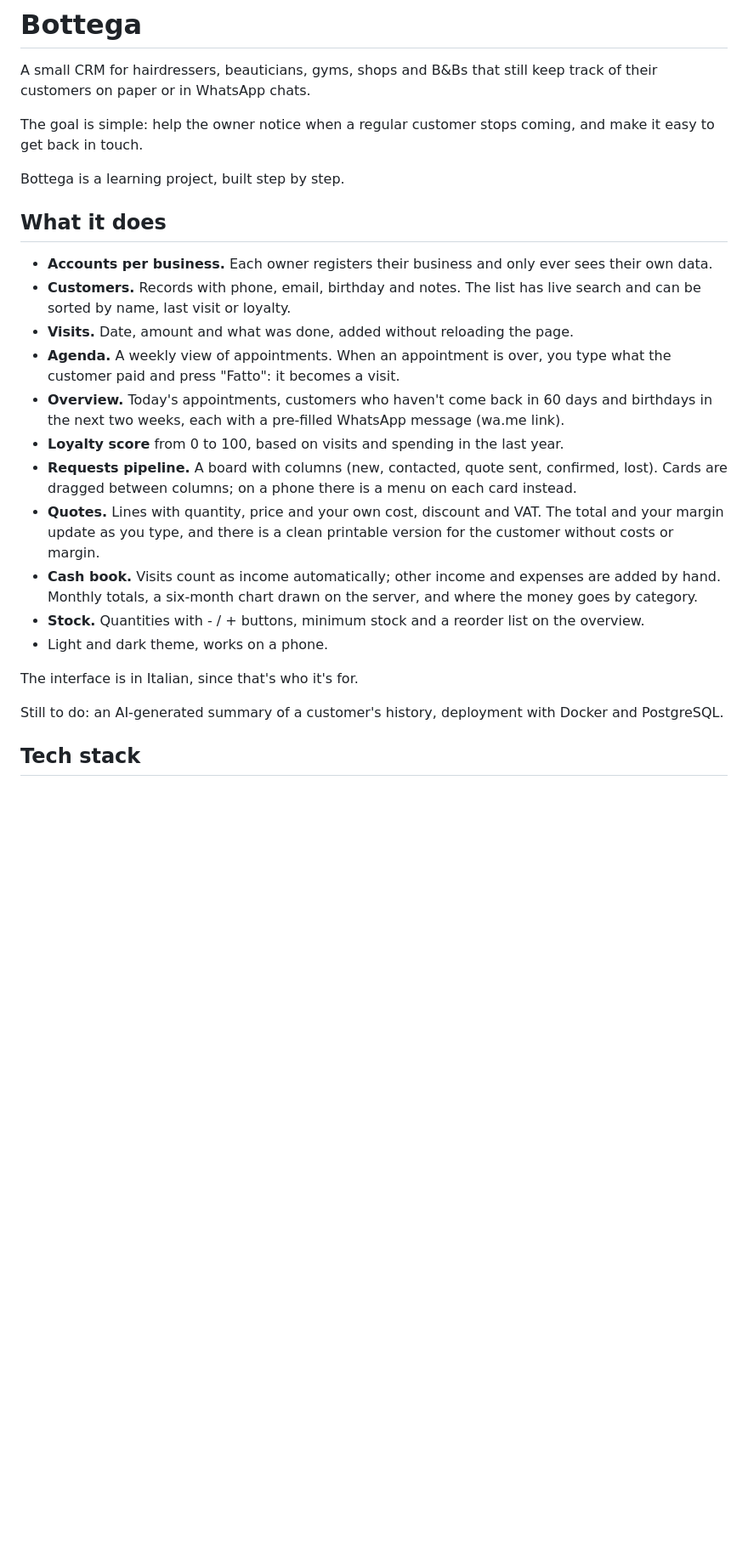
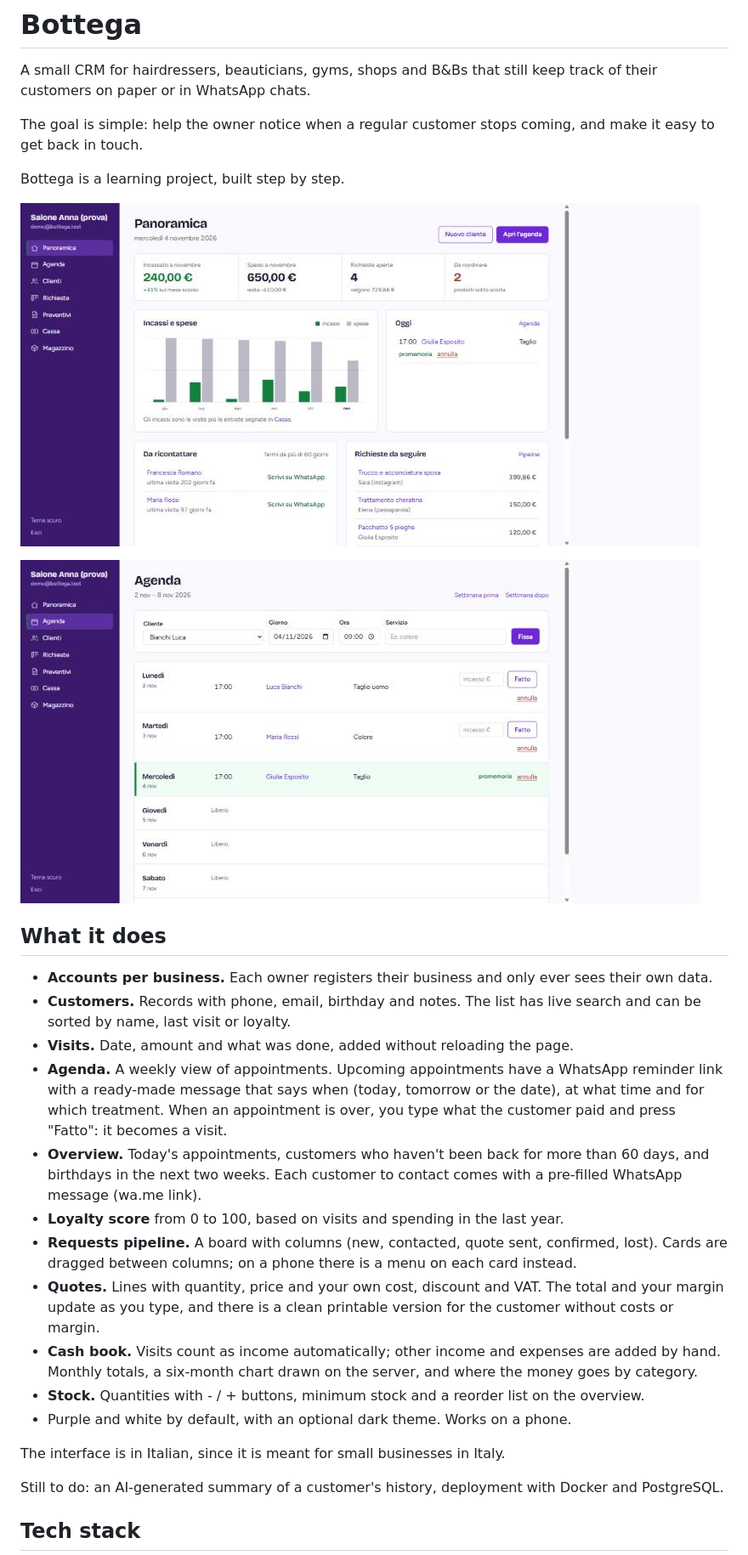
Before and after one commit to rosariosapienza12/bottega-crm-python, a Markdown page: README.md, the part around one of its changes. Shown at 85% size. Rendered like a GitHub page; pictures changed too: docs/screenshots/agenda.jpg (added), docs/screenshots/overview.jpg (added); blank space fills up the shorter version.

```diff
--- a/README.md
+++ b/README.md
@@ -8,6 +8,10 @@ coming, and make it easy to get back in touch.
 
 Bottega is a learning project, built step by step.
 
+![Overview page with income chart, today's appointments and customers to contact](docs/screenshots/overview.jpg)
+
+![Weekly agenda with a WhatsApp reminder link on upcoming appointments](docs/screenshots/agenda.jpg)
+
 ## What it does
 
 - **Accounts per business.** Each owner registers their business and only
@@ -15,11 +19,14 @@ Bottega is a learning project, built step by step.
 - **Customers.** Records with phone, email, birthday and notes. The list has
   live search and can be sorted by name, last visit or loyalty.
 - **Visits.** Date, amount and what was done, added without reloading the page.
-- **Agenda.** A weekly view of appointments. When an appointment is over,
-  you type what the customer paid and press "Fatto": it becomes a visit.
-- **Overview.** Today's appointments, customers who haven't come back in
-  60 days and birthdays in the next two weeks, each with a pre-filled
-  WhatsApp message (wa.me link).
+- **Agenda.** A weekly view of appointments. Upcoming appointments have a
+  WhatsApp reminder link with a ready-made message that says when (today,
+  tomorrow or the date), at what time and for which treatment. When an
+  appointment is over, you type what the customer paid and press "Fatto":
+  it becomes a visit.
+- **Overview.** Today's appointments, customers who haven't been back for
+  more than 60 days, and birthdays in the next two weeks. Each customer to
+  contact comes with a pre-filled WhatsApp message (wa.me link).
 - **Loyalty score** from 0 to 100, based on visits and spending in the last
   year.
 - **Requests pipeline.** A board with columns (new, contacted, quote sent,
@@ -33,9 +40,9 @@ Bottega is a learning project, built step by step.
   server, and where the money goes by category.
 - **Stock.** Quantities with - / + buttons, minimum stock and a reorder list
   on the overview.
-- Light and dark theme, works on a phone.
+- Purple and white by default, with an optional dark theme. Works on a phone.
 
-The interface is in Italian, since that's who it's for.
+The interface is in Italian, since it is meant for small businesses in Italy.
 
 Still to do: an AI-generated summary of a customer's history, deployment
 with Docker and PostgreSQL.
```
Also changed, not shown: other parts of README.md (+14 -1 lines), DECISIONI.md (+11 -3 lines), DIARIO.md (+13 -0 lines), 5 other files.
